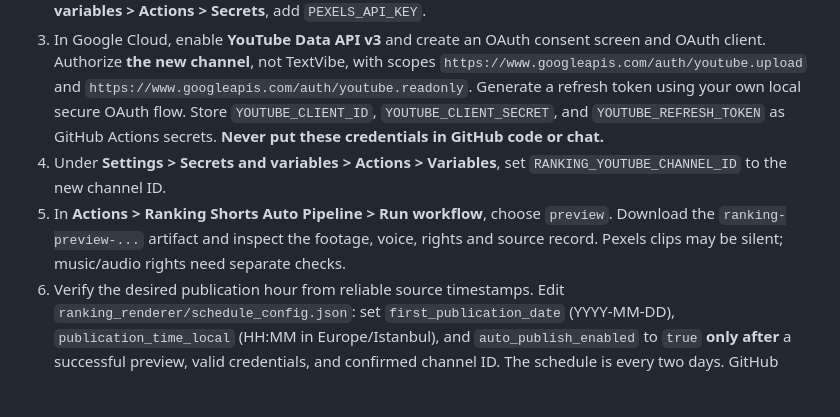
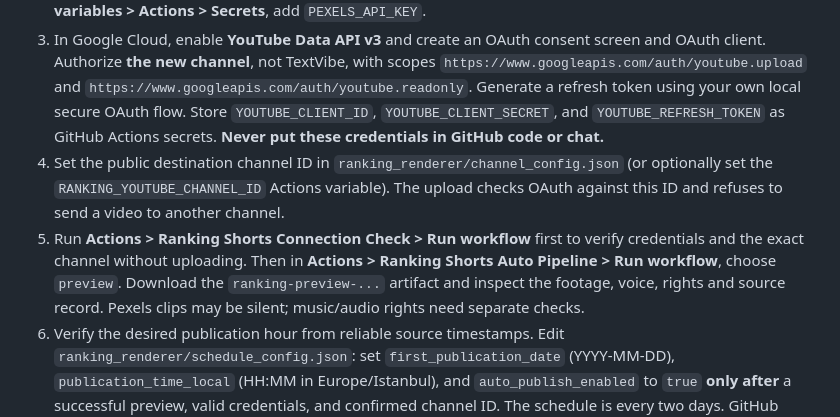
Before and after one commit to halym700-source/ai-viral-v2, a Markdown page: ranking_renderer/AUTO_SETUP.md, the part around the change. Rendered like a GitHub page; blank space fills up the shorter version.

Commit message:
Update owner setup for channel config and one-click safe connection check

```diff
--- a/ranking_renderer/AUTO_SETUP.md
+++ b/ranking_renderer/AUTO_SETUP.md
@@ -14,8 +14,8 @@ The GitHub pipeline is at `.github/workflows/ranking_auto_pipeline.yml`. It does
 1. Create the **new** YouTube channel, distinct from TextVibe Stories, and copy its canonical channel ID (starts with UC).
 2. Obtain a Pexels API key from the Pexels developer dashboard. In GitHub repository **Settings > Secrets and variables > Actions > Secrets**, add `PEXELS_API_KEY`.
 3. In Google Cloud, enable **YouTube Data API v3** and create an OAuth consent screen and OAuth client. Authorize **the new channel**, not TextVibe, with scopes `https://www.googleapis.com/auth/youtube.upload` and `https://www.googleapis.com/auth/youtube.readonly`. Generate a refresh token using your own local secure OAuth flow. Store `YOUTUBE_CLIENT_ID`, `YOUTUBE_CLIENT_SECRET`, and `YOUTUBE_REFRESH_TOKEN` as GitHub Actions secrets. **Never put these credentials in GitHub code or chat.**
-4. Under **Settings > Secrets and variables > Actions > Variables**, set `RANKING_YOUTUBE_CHANNEL_ID` to the new channel ID.
-5. In **Actions > Ranking Shorts Auto Pipeline > Run workflow**, choose `preview`. Download the `ranking-preview-...` artifact and inspect the footage, voice, rights and source record. Pexels clips may be silent; music/audio rights need separate checks.
+4. Set the public destination channel ID in `ranking_renderer/channel_config.json` (or optionally set the `RANKING_YOUTUBE_CHANNEL_ID` Actions variable). The upload checks OAuth against this ID and refuses to send a video to another channel.
+5. Run **Actions > Ranking Shorts Connection Check > Run workflow** first to verify credentials and the exact channel without uploading. Then in **Actions > Ranking Shorts Auto Pipeline > Run workflow**, choose `preview`. Download the `ranking-preview-...` artifact and inspect the footage, voice, rights and source record. Pexels clips may be silent; music/audio rights need separate checks.
 6. Verify the desired publication hour from reliable source timestamps. Edit `ranking_renderer/schedule_config.json`: set `first_publication_date` (YYYY-MM-DD), `publication_time_local` (HH:MM in Europe/Istanbul), and `auto_publish_enabled` to `true` **only after** a successful preview, valid credentials, and confirmed channel ID. The schedule is every two days. GitHub Actions hourly runs can be delayed; uploads may happen up to 70 minutes after the configured hour.
 7. GitHub scheduled runs will then produce and upload videos as PRIVATE drafts on due dates. The owner reviews each draft in YouTube Studio and manually changes visibility to Public when satisfied. Receipts are stored in the Actions artifacts and `ranking_renderer/published_days.json`.
 
```
